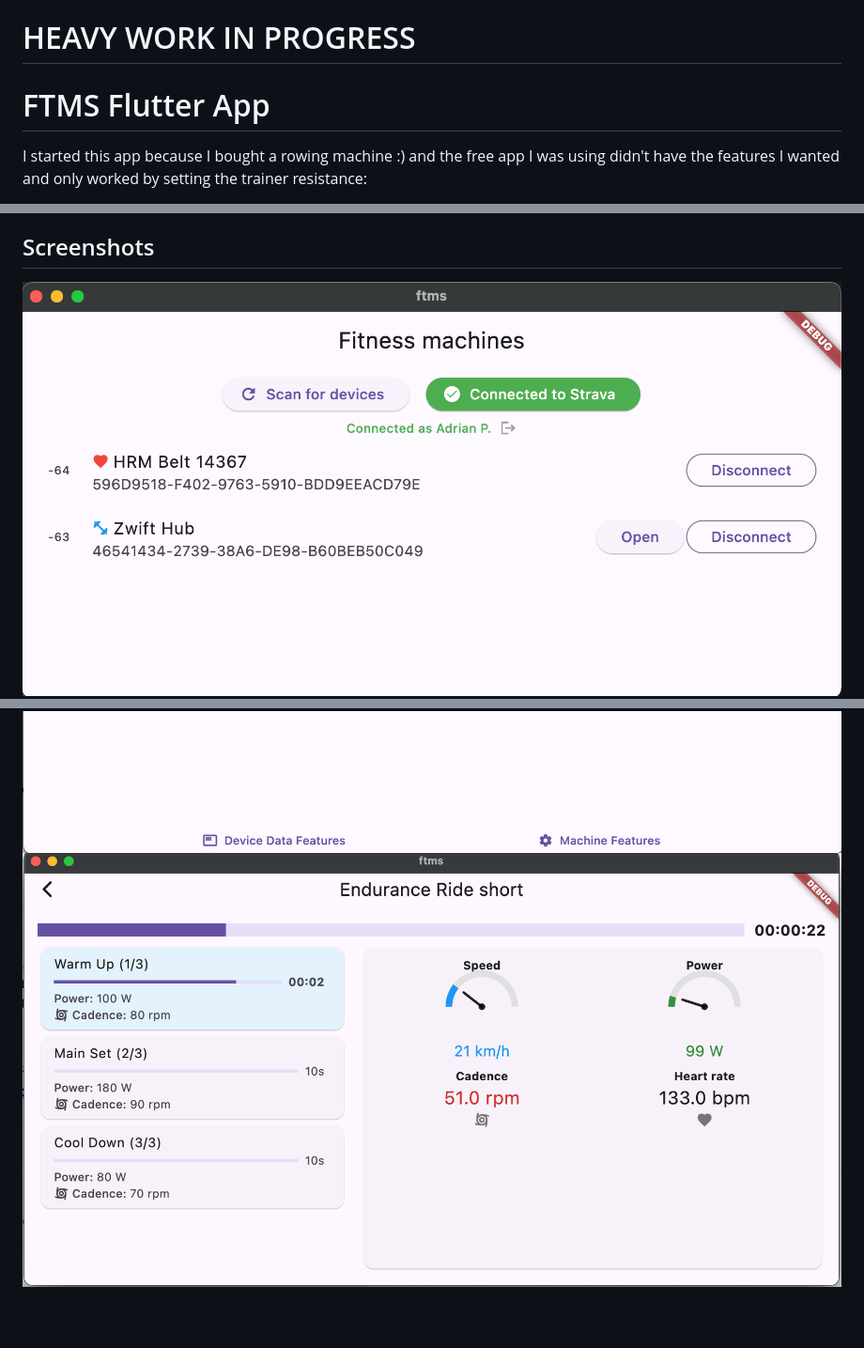
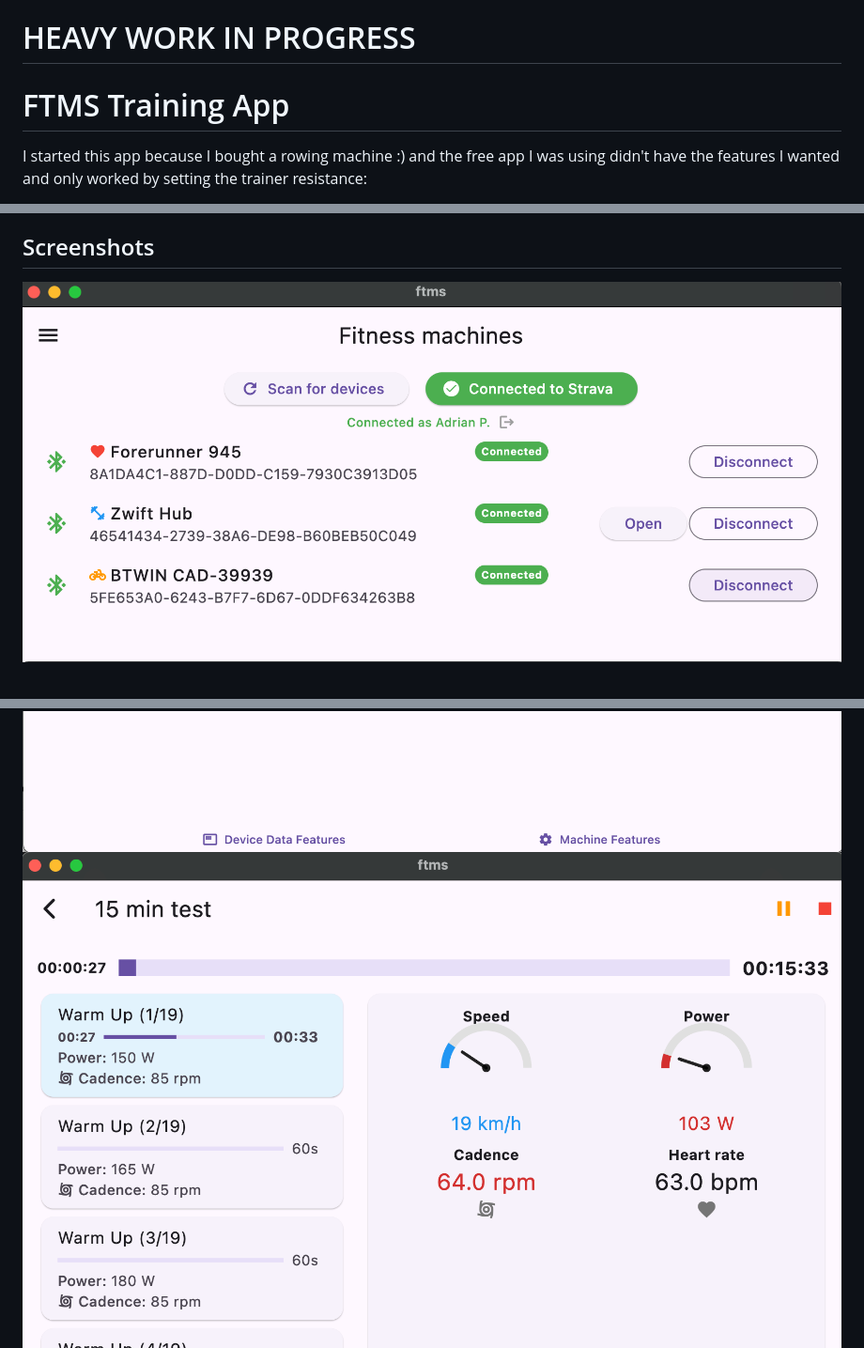
Before and after one commit to iliuta/ftms, a Markdown page: README.md, 3 parts joined by grey strips. Shown: that part at 94% size. Rendered like a GitHub page; pictures changed too: doc/screen1.png, doc/screen3.png; blank space fills up the shorter version.

```diff
--- a/README.md
+++ b/README.md
@@ -1,6 +1,6 @@
 # HEAVY WORK IN PROGRESS
 
-# FTMS Flutter App
+# FTMS Training App
 
 I started this app because I bought a rowing machine :) and the free app I was using didn't have the features I wanted and only worked by setting the trainer resistance:
 - target cadence
```
Also changed, not shown: other parts of README.md (+2 -0 lines), doc/screen5.png (added), 15 other files.
